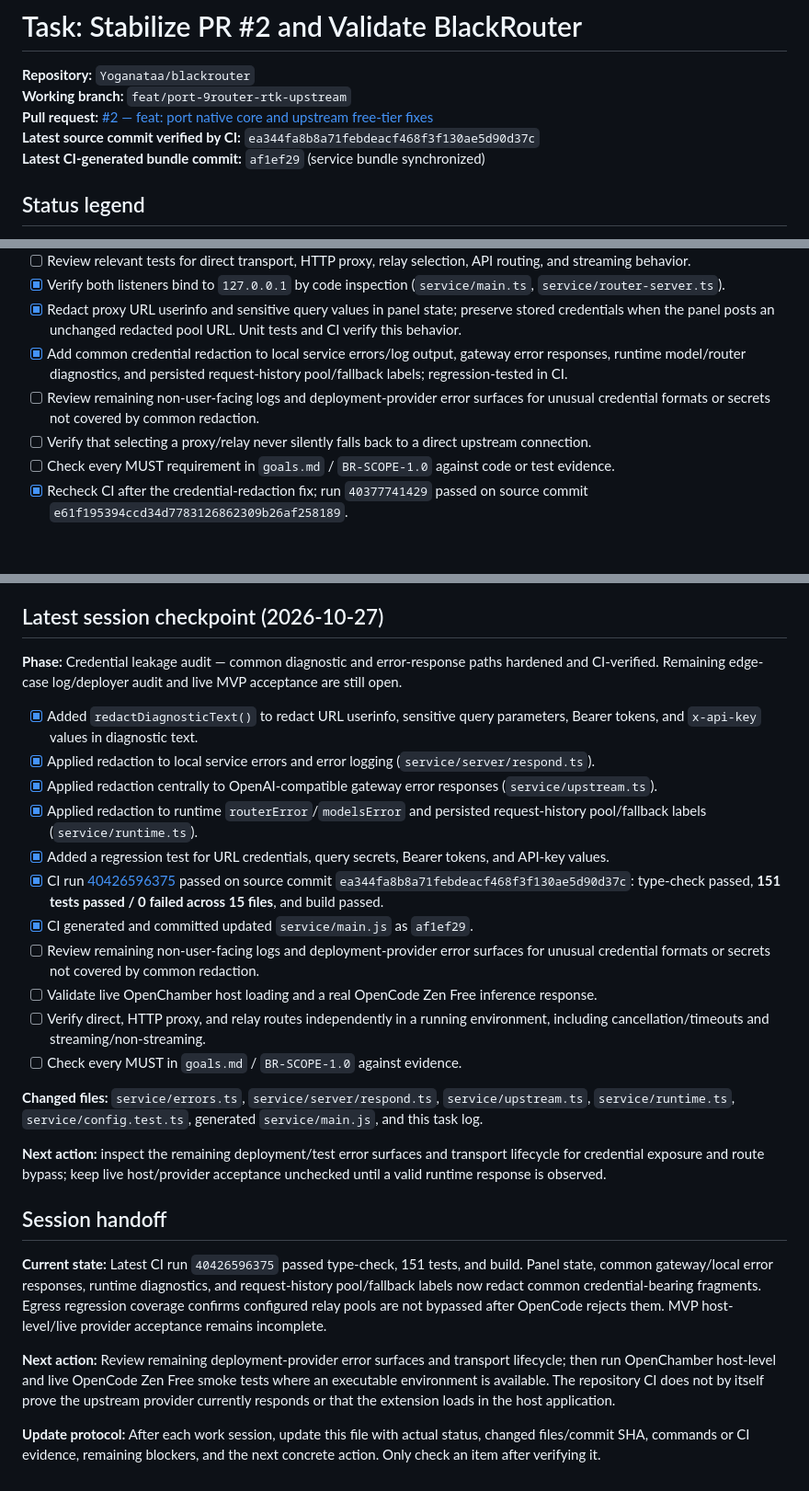
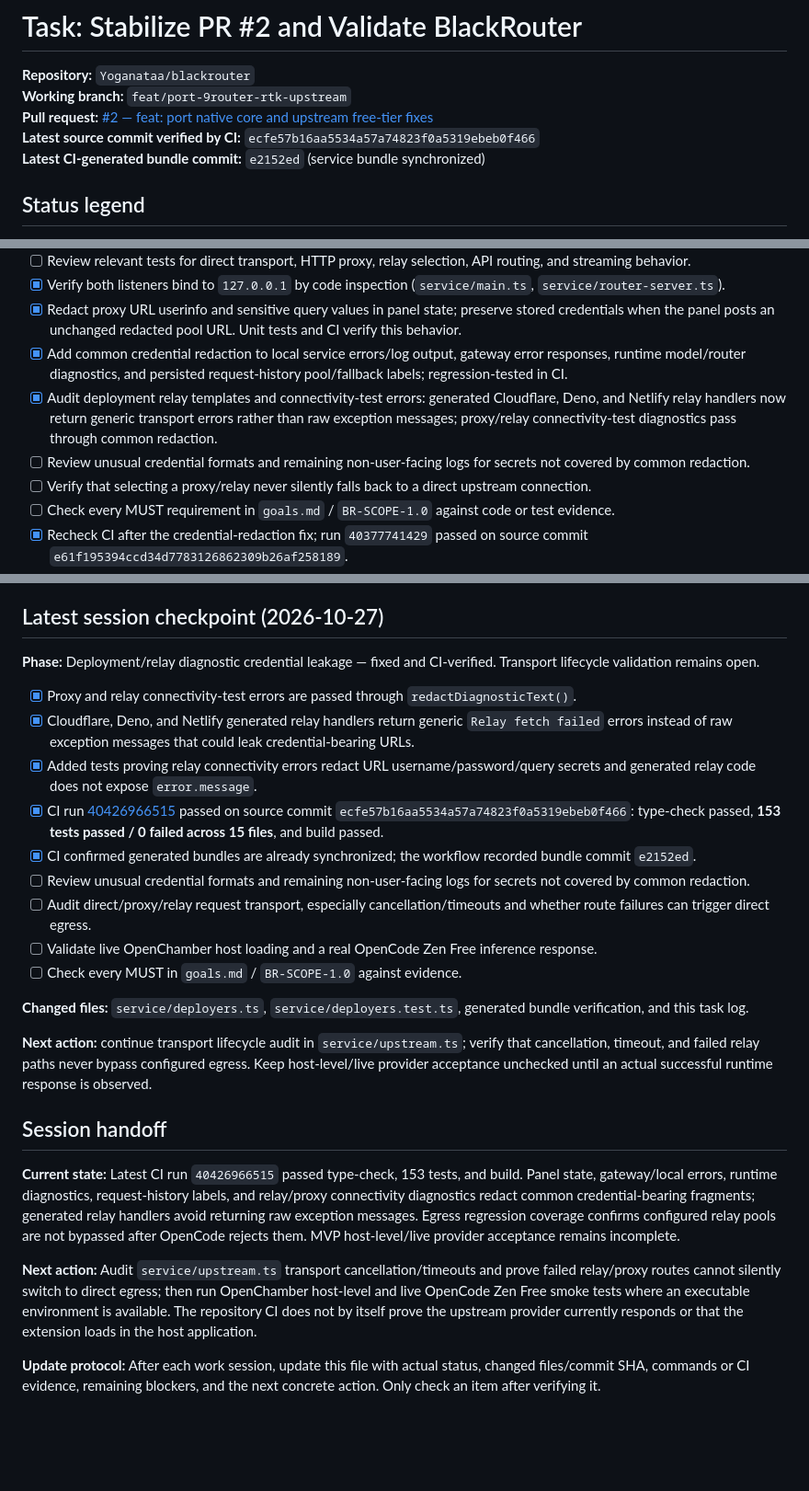
Before and after one commit to Yoganataa/blackrouter, a Markdown page: task/PR-2-stabilize-validation.md, 3 parts joined by grey strips. Shown at 92% size. Drawn GitHub-style; blank space fills up the shorter version.

Commit message:
docs: record relay diagnostic redaction validation

```diff
--- a/task/PR-2-stabilize-validation.md
+++ b/task/PR-2-stabilize-validation.md
@@ -3,8 +3,8 @@
 **Repository:** `Yoganataa/blackrouter`
 **Working branch:** `feat/port-9router-rtk-upstream`
 **Pull request:** [#2 — feat: port native core and upstream free-tier fixes](https://github.com/Yoganataa/blackrouter/pull/2)
-**Latest source commit verified by CI:** `ea344fa8b8a71febdeacf468f3f130ae5d90d37c`
-**Latest CI-generated bundle commit:** `af1ef29` (service bundle synchronized)
+**Latest source commit verified by CI:** `ecfe57b16aa5534a57a74823f0a5319ebeb0f466`
+**Latest CI-generated bundle commit:** `e2152ed` (service bundle synchronized)
 
 ## Status legend
 
@@ -47,7 +47,8 @@ Work strictly one task at a time and report the result before moving to the next
 - [x] Verify both listeners bind to `127.0.0.1` by code inspection (`service/main.ts`, `service/router-server.ts`).
 - [x] Redact proxy URL userinfo and sensitive query values in panel state; preserve stored credentials when the panel posts an unchanged redacted pool URL. Unit tests and CI verify this behavior.
 - [x] Add common credential redaction to local service errors/log output, gateway error responses, runtime model/router diagnostics, and persisted request-history pool/fallback labels; regression-tested in CI.
-- [ ] Review remaining non-user-facing logs and deployment-provider error surfaces for unusual credential formats or secrets not covered by common redaction.
+- [x] Audit deployment relay templates and connectivity-test errors: generated Cloudflare, Deno, and Netlify relay handlers now return generic transport errors rather than raw exception messages; proxy/relay connectivity-test diagnostics pass through common redaction.
+- [ ] Review unusual credential formats and remaining non-user-facing logs for secrets not covered by common redaction.
 - [ ] Verify that selecting a proxy/relay never silently falls back to a direct upstream connection.
 - [ ] Check every MUST requirement in `goals.md` / `BR-SCOPE-1.0` against code or test evidence.
 - [x] Recheck CI after the credential-redaction fix; run `40377741429` passed on source commit `e61f195394ccd34d7783126862309b26af258189`.
@@ -86,27 +87,25 @@ GitHub Actions run: `40325271651`; failing job: `121580233509`; workflow: `verif
 
 ## Latest session checkpoint (2026-10-27)
 
-**Phase:** Credential leakage audit — common diagnostic and error-response paths hardened and CI-verified. Remaining edge-case log/deployer audit and live MVP acceptance are still open.
+**Phase:** Deployment/relay diagnostic credential leakage — fixed and CI-verified. Transport lifecycle validation remains open.
 
-- [x] Added `redactDiagnosticText()` to redact URL userinfo, sensitive query parameters, Bearer tokens, and `x-api-key` values in diagnostic text.
-- [x] Applied redaction to local service errors and error logging (`service/server/respond.ts`).
-- [x] Applied redaction centrally to OpenAI-compatible gateway error responses (`service/upstream.ts`).
-- [x] Applied redaction to runtime `routerError`/`modelsError` and persisted request-history pool/fallback labels (`service/runtime.ts`).
-- [x] Added a regression test for URL credentials, query secrets, Bearer tokens, and API-key values.
-- [x] CI run [40426596375](https://github.com/Yoganataa/blackrouter/actions/runs/40426596375) passed on source commit `ea344fa8b8a71febdeacf468f3f130ae5d90d37c`: type-check passed, **151 tests passed / 0 failed across 15 files**, and build passed.
-- [x] CI generated and committed updated `service/main.js` as `af1ef29`.
-- [ ] Review remaining non-user-facing logs and deployment-provider error surfaces for unusual credential formats or secrets not covered by common redaction.
+- [x] Proxy and relay connectivity-test errors are passed through `redactDiagnosticText()`.
+- [x] Cloudflare, Deno, and Netlify generated relay handlers return generic `Relay fetch failed` errors instead of raw exception messages that could leak credential-bearing URLs.
+- [x] Added tests proving relay connectivity errors redact URL username/password/query secrets and generated relay code does not expose `error.message`.
+- [x] CI run [40426966515](https://github.com/Yoganataa/blackrouter/actions/runs/40426966515) passed on source commit `ecfe57b16aa5534a57a74823f0a5319ebeb0f466`: type-check passed, **153 tests passed / 0 failed across 15 files**, and build passed.
+- [x] CI confirmed generated bundles are already synchronized; the workflow recorded bundle commit `e2152ed`.
+- [ ] Review unusual credential formats and remaining non-user-facing logs for secrets not covered by common redaction.
+- [ ] Audit direct/proxy/relay request transport, especially cancellation/timeouts and whether route failures can trigger direct egress.
 - [ ] Validate live OpenChamber host loading and a real OpenCode Zen Free inference response.
-- [ ] Verify direct, HTTP proxy, and relay routes independently in a running environment, including cancellation/timeouts and streaming/non-streaming.
 - [ ] Check every MUST in `goals.md` / `BR-SCOPE-1.0` against evidence.
 
-**Changed files:** `service/errors.ts`, `service/server/respond.ts`, `service/upstream.ts`, `service/runtime.ts`, `service/config.test.ts`, generated `service/main.js`, and this task log.
+**Changed files:** `service/deployers.ts`, `service/deployers.test.ts`, generated bundle verification, and this task log.
 
-**Next action:** inspect the remaining deployment/test error surfaces and transport lifecycle for credential exposure and route bypass; keep live host/provider acceptance unchecked until a valid runtime response is observed.
+**Next action:** continue transport lifecycle audit in `service/upstream.ts`; verify that cancellation, timeout, and failed relay paths never bypass configured egress. Keep host-level/live provider acceptance unchecked until an actual successful runtime response is observed.
 ## Session handoff
 
-**Current state:** Latest CI run `40426596375` passed type-check, 151 tests, and build. Panel state, common gateway/local error responses, runtime diagnostics, and request-history pool/fallback labels now redact common credential-bearing fragments. Egress regression coverage confirms configured relay pools are not bypassed after OpenCode rejects them. MVP host-level/live provider acceptance remains incomplete.
+**Current state:** Latest CI run `40426966515` passed type-check, 153 tests, and build. Panel state, gateway/local errors, runtime diagnostics, request-history labels, and relay/proxy connectivity diagnostics redact common credential-bearing fragments; generated relay handlers avoid returning raw exception messages. Egress regression coverage confirms configured relay pools are not bypassed after OpenCode rejects them. MVP host-level/live provider acceptance remains incomplete.
 
-**Next action:** Review remaining deployment-provider error surfaces and transport lifecycle; then run OpenChamber host-level and live OpenCode Zen Free smoke tests where an executable environment is available. The repository CI does not by itself prove the upstream provider currently responds or that the extension loads in the host application.
+**Next action:** Audit `service/upstream.ts` transport cancellation/timeouts and prove failed relay/proxy routes cannot silently switch to direct egress; then run OpenChamber host-level and live OpenCode Zen Free smoke tests where an executable environment is available. The repository CI does not by itself prove the upstream provider currently responds or that the extension loads in the host application.
 
 **Update protocol:** After each work session, update this file with actual status, changed files/commit SHA, commands or CI evidence, remaining blockers, and the next concrete action. Only check an item after verifying it.
```
